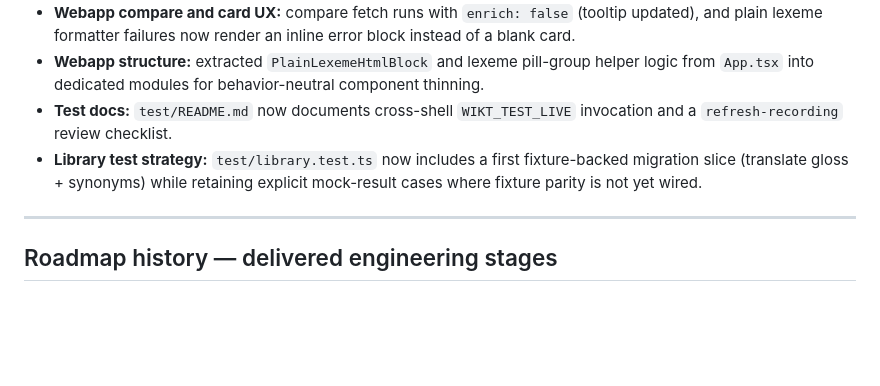
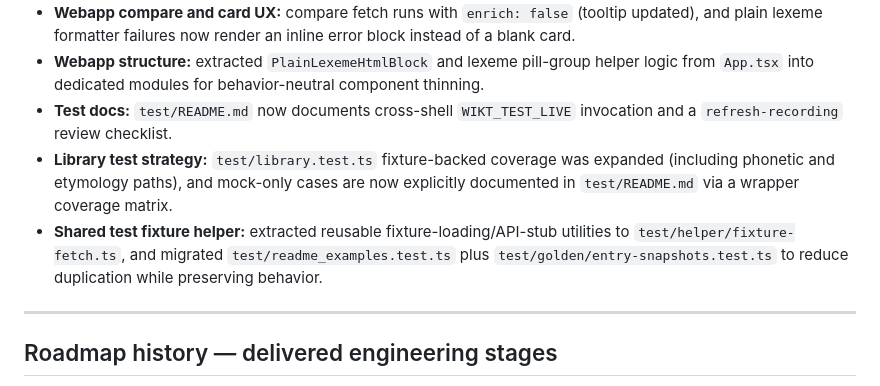
Before and after one commit to rhythmus/wiktionary-sdk, a Markdown page: CHANGELOG.md, the part around the change. Rendered like a GitHub page; blank space fills up the shorter version.

```diff
--- a/CHANGELOG.md
+++ b/CHANGELOG.md
@@ -29,7 +29,8 @@ for its output schema (see `VERSIONING.md`).
 - **Webapp compare and card UX:** compare fetch runs with `enrich: false` (tooltip updated), and plain lexeme formatter failures now render an inline error block instead of a blank card.
 - **Webapp structure:** extracted `PlainLexemeHtmlBlock` and lexeme pill-group helper logic from `App.tsx` into dedicated modules for behavior-neutral component thinning.
 - **Test docs:** `test/README.md` now documents cross-shell `WIKT_TEST_LIVE` invocation and a `refresh-recording` review checklist.
-- **Library test strategy:** `test/library.test.ts` now includes a first fixture-backed migration slice (translate gloss + synonyms) while retaining explicit mock-result cases where fixture parity is not yet wired.
+- **Library test strategy:** `test/library.test.ts` fixture-backed coverage was expanded (including phonetic and etymology paths), and mock-only cases are now explicitly documented in `test/README.md` via a wrapper coverage matrix.
+- **Shared test fixture helper:** extracted reusable fixture-loading/API-stub utilities to `test/helper/fixture-fetch.ts`, and migrated `test/readme_examples.test.ts` plus `test/golden/entry-snapshots.test.ts` to reduce duplication while preserving behavior.
 
 ---
 
```
Also changed, not shown: docs/ROADMAP.md (+2 -2 lines).
